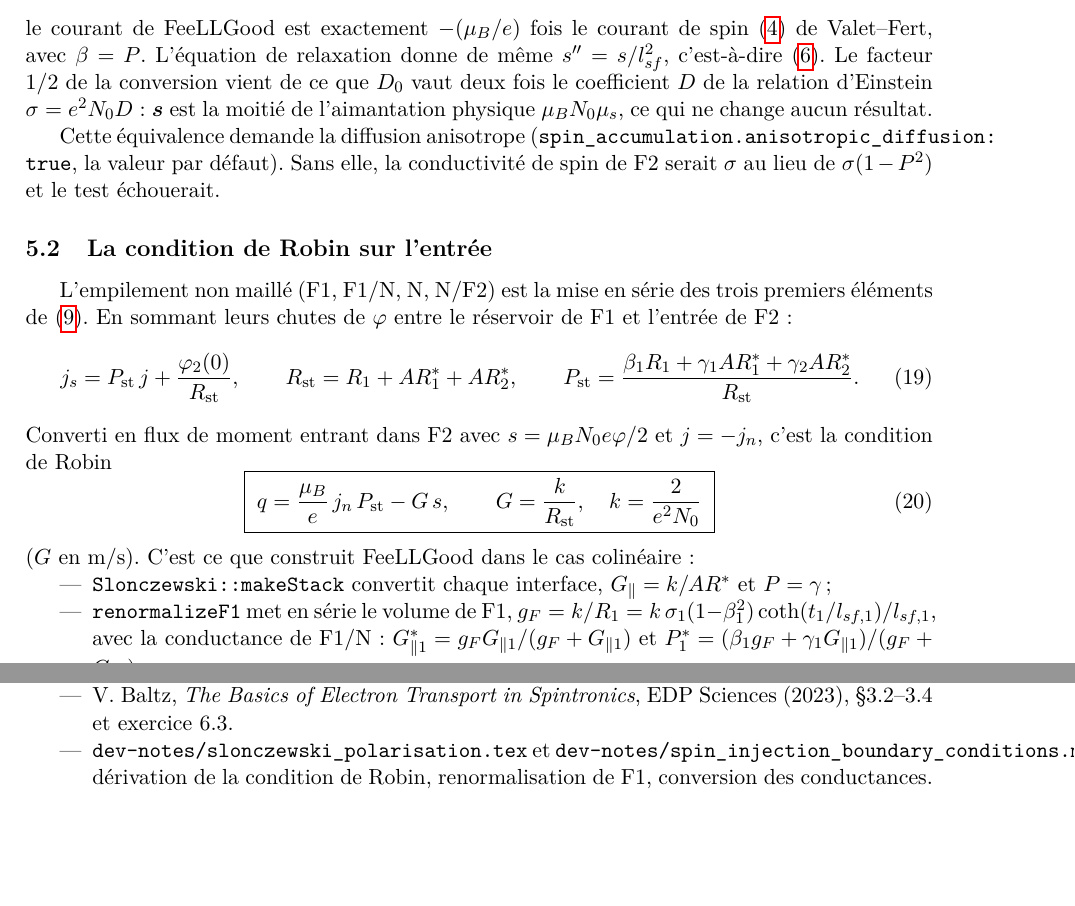
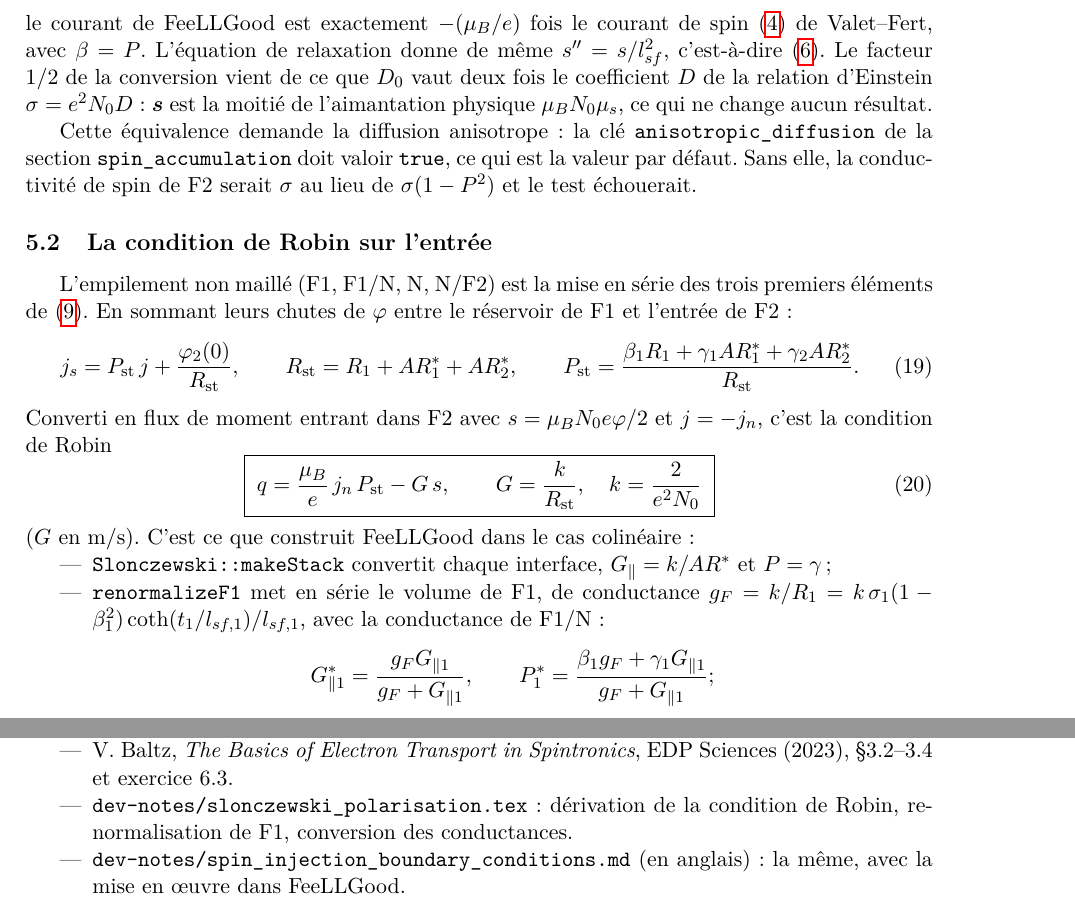
Before and after one commit to feellgood/FeeLLGood, a LaTeX paper (validation/valet_fert_1d/valet_fert_1d_french.tex): two parts of pages 7 and 9 of 9, joined at a grey line, cut so that both start at the same text, the shorter picture padded with empty space. Compiled offline with pdfLaTeX.

Commit message:
validation/valet_fert_1d: French document, overfull lines
Co-Authored-By: Claude Opus 5.5 <noreply@anthropic.com>

```diff
--- a/validation/valet_fert_1d/valet_fert_1d_french.tex
+++ b/validation/valet_fert_1d/valet_fert_1d_french.tex
@@ -14,6 +14,7 @@
 \newcommand{\vm}{\bm{m}}
 \newcommand{\vs}{\bm{s}}
 \newcommand{\ee}{\mathrm{e}}
+\emergencystretch=3em
 
 \title{Injection de spin à travers un empilement polariseur :\\
   le cas test unidimensionnel de Valet et Fert}
@@ -453,9 +454,9 @@ $D_0$ vaut deux fois le coefficient $D$ de la relation d'Einstein
 $\sigma = e^2N_0D$ : $\vs$ est la moitié de l'aimantation physique
 $\mu_BN_0\mu_s$, ce qui ne change aucun résultat.
 
-Cette équivalence demande la diffusion anisotrope
-(\texttt{spin\_accumulation.anisotropic\_diffusion: true}, la valeur par
-défaut). Sans elle, la conductivité de spin de F2 serait $\sigma$ au lieu
+Cette équivalence demande la diffusion anisotrope : la clé
+\texttt{anisotropic\_diffusion} de la section \texttt{spin\_accumulation}
+doit valoir \texttt{true}, ce qui est la valeur par défaut. Sans elle, la conductivité de spin de F2 serait $\sigma$ au lieu
 de $\sigma(1-P^2)$ et le test échouerait.
 
 \subsection{La condition de Robin sur l'entrée}
@@ -480,10 +481,14 @@ et $j = -j_n$, c'est la condition de Robin
 \begin{itemize}
   \item \texttt{Slonczewski::makeStack} convertit chaque interface,
     $G_\parallel = k/AR^*$ et $P = \gamma$ ;
-  \item \texttt{renormalizeF1} met en série le volume de F1,
-    $g_F = k/R_1 = k\,\sigma_1(1-\beta_1^2)\coth(t_1/l_{sf,1})/l_{sf,1}$,
-    avec la conductance de F1/N : $G_{\parallel1}^* = g_FG_{\parallel1}/(g_F+G_{\parallel1})$
-    et $P_1^* = (\beta_1g_F + \gamma_1G_{\parallel1})/(g_F+G_{\parallel1})$ ;
+  \item \texttt{renormalizeF1} met en série le volume de F1, de
+    conductance $g_F = k/R_1 = k\,\sigma_1(1-\beta_1^2)\coth(t_1/l_{sf,1})/l_{sf,1}$,
+    avec la conductance de F1/N :
+    \[
+      G_{\parallel1}^* = \frac{g_FG_{\parallel1}}{g_F+G_{\parallel1}},
+      \qquad
+      P_1^* = \frac{\beta_1g_F + \gamma_1G_{\parallel1}}{g_F+G_{\parallel1}} ;
+    \]
   \item \texttt{effectiveBC} élimine le nœud espaceur : la conductance
     effective est la mise en série $G_2(G_1+G_2)^{-1}G_1$, la polarisation
     effective la moyenne pondérée correspondante.
@@ -605,10 +610,11 @@ configurations.
     injection de spin et désaccord d'impédance.
   \item V.~Baltz, \emph{The Basics of Electron Transport in Spintronics},
     EDP Sciences (2023), §3.2--3.4 et exercice 6.3.
-  \item \texttt{dev-notes/slonczewski\_polarisation.tex} et
-    \texttt{dev-notes/spin\_injection\_boundary\_conditions.md} :
-    dérivation de la condition de Robin, renormalisation de F1,
-    conversion des conductances.
+  \item \texttt{dev-notes/slonczewski\_polarisation.tex} : dérivation de
+    la condition de Robin, renormalisation de F1, conversion des
+    conductances.
+  \item \texttt{dev-notes/spin\_injection\_boundary\_conditions.md} (en
+    anglais) : la même, avec la mise en œuvre dans FeeLLGood.
 \end{itemize}
 
 \end{document}
```
